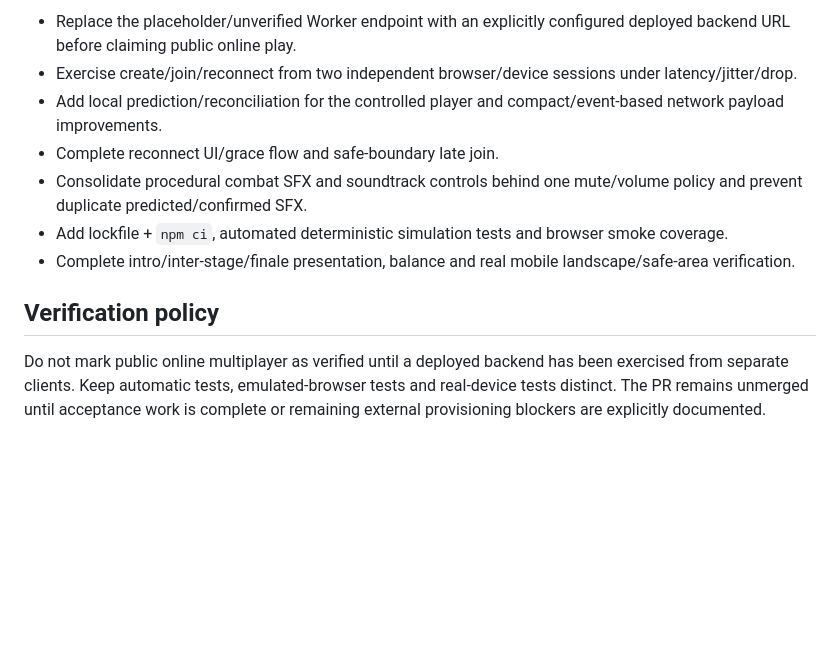
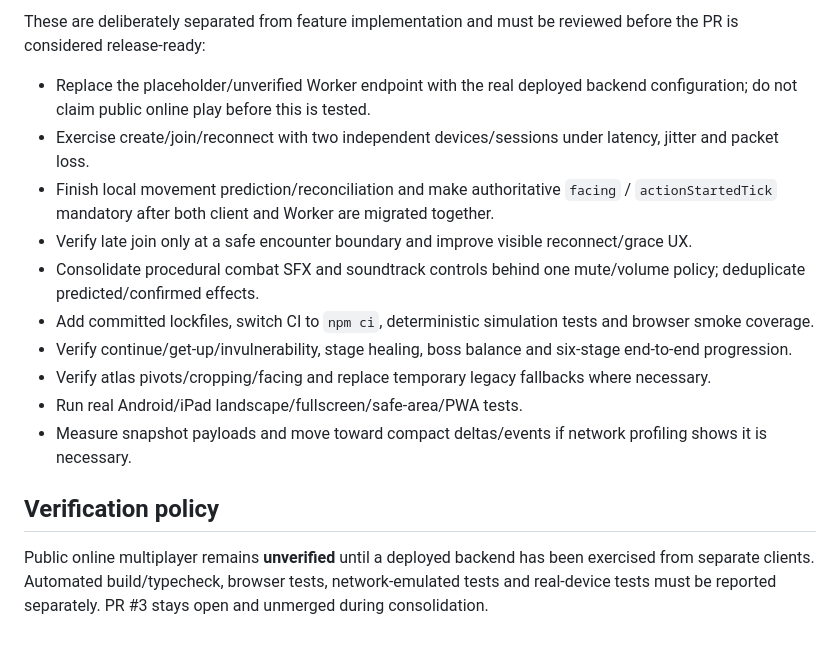
Before and after one commit to alessiobargigli-art/StreetBrawl, a Markdown page: docs/COOP_CAMPAIGN_PROGRESS.md, the part around one of its changes. Rendered like a GitHub page; blank space fills up the shorter version.

```diff
--- a/docs/COOP_CAMPAIGN_PROGRESS.md
+++ b/docs/COOP_CAMPAIGN_PROGRESS.md
@@ -66,12 +61,17 @@ Missing stage/boss themes use documented temporary mappings until original track
 
-- Replace the placeholder/unverified Worker endpoint with an explicitly configured deployed backend URL before claiming public online play.
-- Exercise create/join/reconnect from two independent browser/device sessions under latency/jitter/drop.
-- Add local prediction/reconciliation for the controlled player and compact/event-based network payload improvements.
-- Complete reconnect UI/grace flow and safe-boundary late join.
-- Consolidate procedural combat SFX and soundtrack controls behind one mute/volume policy and prevent duplicate predicted/confirmed SFX.
-- Add lockfile + `npm ci`, automated deterministic simulation tests and browser smoke coverage.
-- Complete intro/inter-stage/finale presentation, balance and real mobile landscape/safe-area verification.
+These are deliberately separated from feature implementation and must be reviewed before the PR is considered release-ready:
+
+- Replace the placeholder/unverified Worker endpoint with the real deployed backend configuration; do not claim public online play before this is tested.
+- Exercise create/join/reconnect with two independent devices/sessions under latency, jitter and packet loss.
+- Finish local movement prediction/reconciliation and make authoritative `facing` / `actionStartedTick` mandatory after both client and Worker are migrated together.
+- Verify late join only at a safe encounter boundary and improve visible reconnect/grace UX.
+- Consolidate procedural combat SFX and soundtrack controls behind one mute/volume policy; deduplicate predicted/confirmed effects.
+- Add committed lockfiles, switch CI to `npm ci`, deterministic simulation tests and browser smoke coverage.
+- Verify continue/get-up/invulnerability, stage healing, boss balance and six-stage end-to-end progression.
+- Verify atlas pivots/cropping/facing and replace temporary legacy fallbacks where necessary.
+- Run real Android/iPad landscape/fullscreen/safe-area/PWA tests.
+- Measure snapshot payloads and move toward compact deltas/events if network profiling shows it is necessary.
 
 ## Verification policy
 
-Do not mark public online multiplayer as verified until a deployed backend has been exercised from separate clients. Keep automatic tests, emulated-browser tests and real-device tests distinct. The PR remains unmerged until acceptance work is complete or remaining external provisioning blockers are explicitly documented.
+Public online multiplayer remains **unverified** until a deployed backend has been exercised from separate clients. Automated build/typecheck, browser tests, network-emulated tests and real-device tests must be reported separately. PR #3 stays open and unmerged during consolidation.
```
Also changed, not shown: other parts of docs/COOP_CAMPAIGN_PROGRESS.md (+25 -30 lines).
